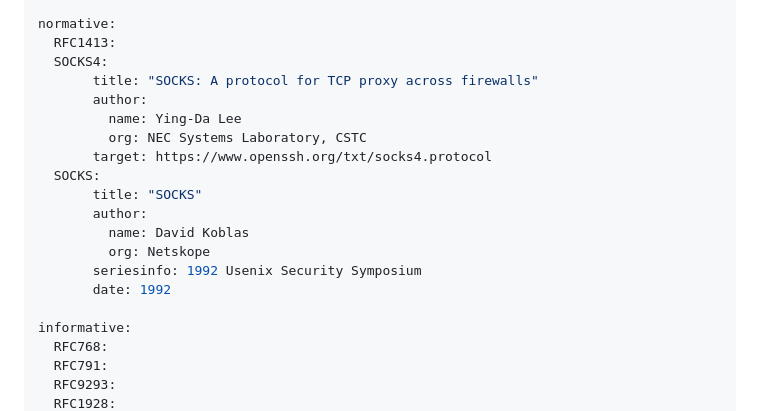
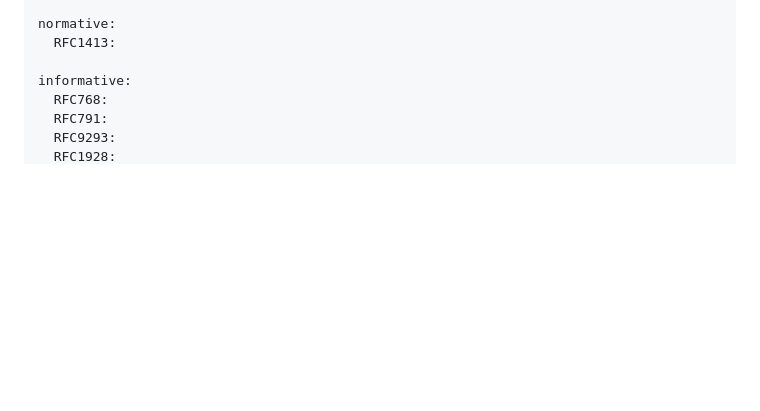
Before and after one commit to 4socks/socks4, a Markdown page: draft-vance-socks-v4.md, the part around the change. Drawn GitHub-style; blank space fills up the shorter version.

Commit message:
delete normative

```diff
--- a/draft-vance-socks-v4.md
+++ b/draft-vance-socks-v4.md
@@ -15,19 +15,6 @@ author:
 
 normative:
   RFC1413:
-  SOCKS4:
-       title: "SOCKS: A protocol for TCP proxy across firewalls"
-       author:
-         name: Ying-Da Lee
-         org: NEC Systems Laboratory, CSTC
-       target: https://www.openssh.org/txt/socks4.protocol
-  SOCKS:
-       title: "SOCKS"
-       author:
-         name: David Koblas
-         org: Netskope
-       seriesinfo: 1992 Usenix Security Symposium
-       date: 1992
 
 informative:
   RFC768:
```
